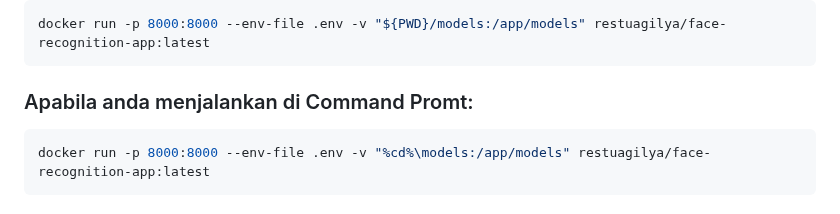
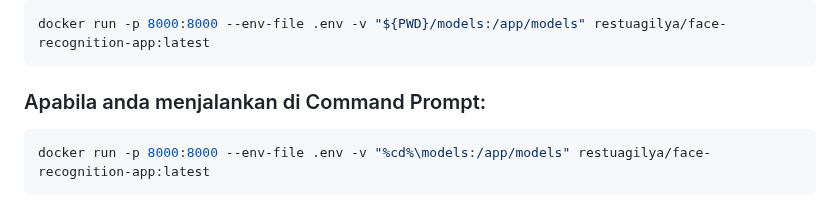
Before and after one commit to RestuAgilYA/FaceRecognitionApp-Arcface, a Markdown page: Readme.md, the part around the change. Rendered like a GitHub page.

````diff
--- a/Readme.md
+++ b/Readme.md
@@ -58,7 +58,7 @@ docker pull restuagilya/face-recognition-app:latest
 ```bash
 docker run -p 8000:8000 --env-file .env -v "${PWD}/models:/app/models" restuagilya/face-recognition-app:latest
 ```
-### Apabila anda menjalankan di Command Promt:
+### Apabila anda menjalankan di Command Prompt:
 ```bash
 docker run -p 8000:8000 --env-file .env -v "%cd%\models:/app/models" restuagilya/face-recognition-app:latest
 ```
````
